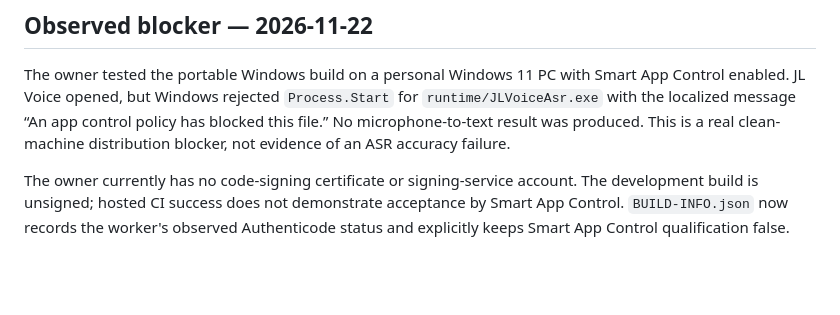
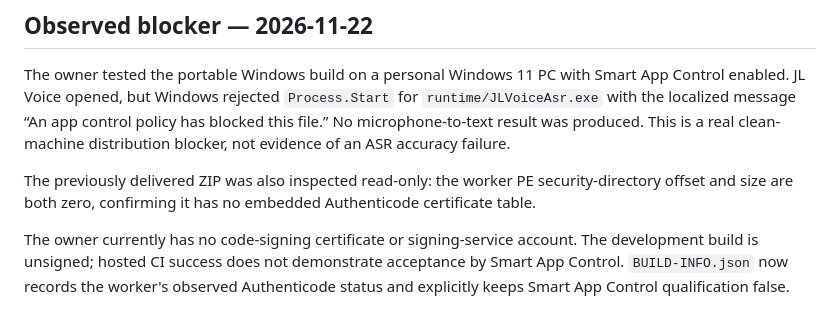
Before and after one commit to beamj786-rgb/jl-voice, a Markdown page: docs/SIGNING.md, the part around the change. GitHub-like rendering; blank space fills up the shorter version.

```diff
--- a/docs/SIGNING.md
+++ b/docs/SIGNING.md
@@ -3,6 +3,8 @@
 ## Observed blocker — 2026-11-22
 
 The owner tested the portable Windows build on a personal Windows 11 PC with Smart App Control enabled. JL Voice opened, but Windows rejected `Process.Start` for `runtime/JLVoiceAsr.exe` with the localized message “An app control policy has blocked this file.” No microphone-to-text result was produced. This is a real clean-machine distribution blocker, not evidence of an ASR accuracy failure.
+
+The previously delivered ZIP was also inspected read-only: the worker PE security-directory offset and size are both zero, confirming it has no embedded Authenticode certificate table.
 
 The owner currently has no code-signing certificate or signing-service account. The development build is unsigned; hosted CI success does not demonstrate acceptance by Smart App Control. `BUILD-INFO.json` now records the worker's observed Authenticode status and explicitly keeps Smart App Control qualification false.
 
```
Also changed, not shown: README.md (+2 -2 lines), docs/UI.md (+13 -5 lines), docs/ui-review/compact-policy-block-fixture.png (added), docs/ui-review/policy-block-fixture.png (added), 2 other files.
